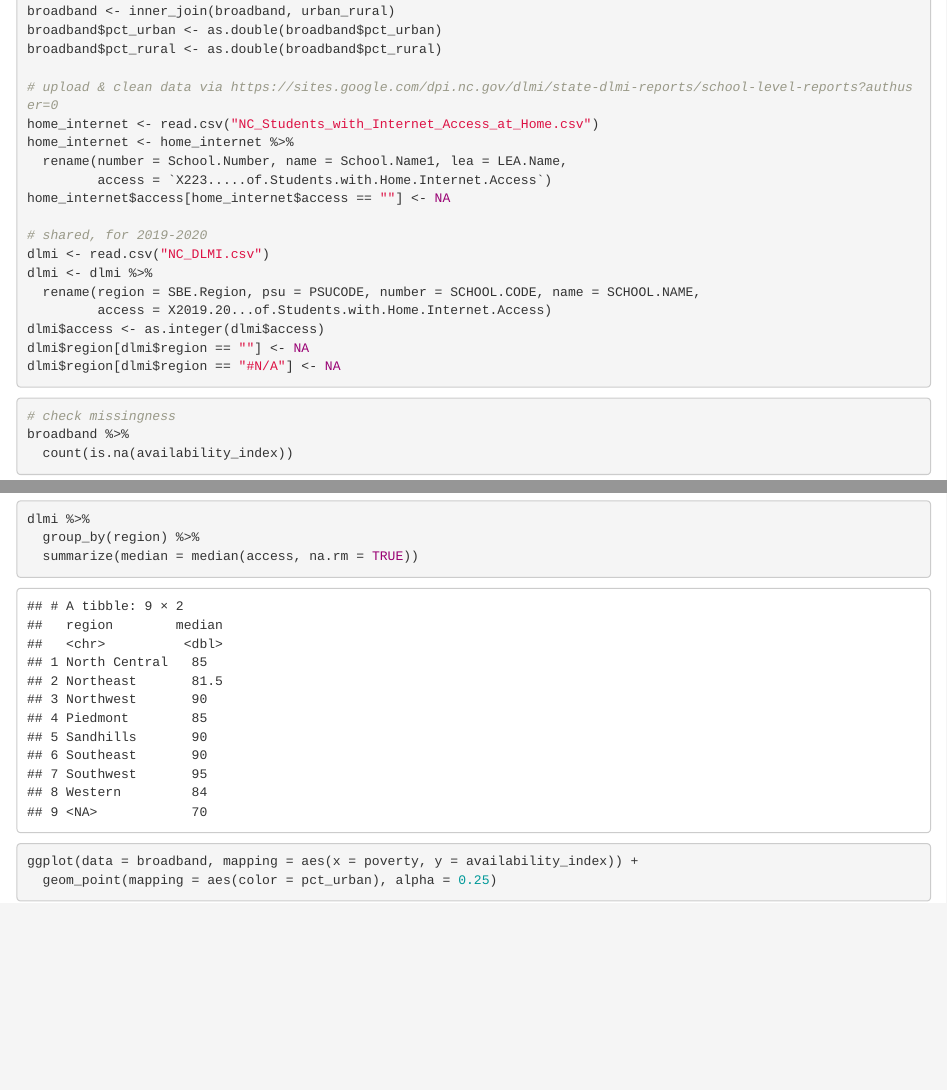
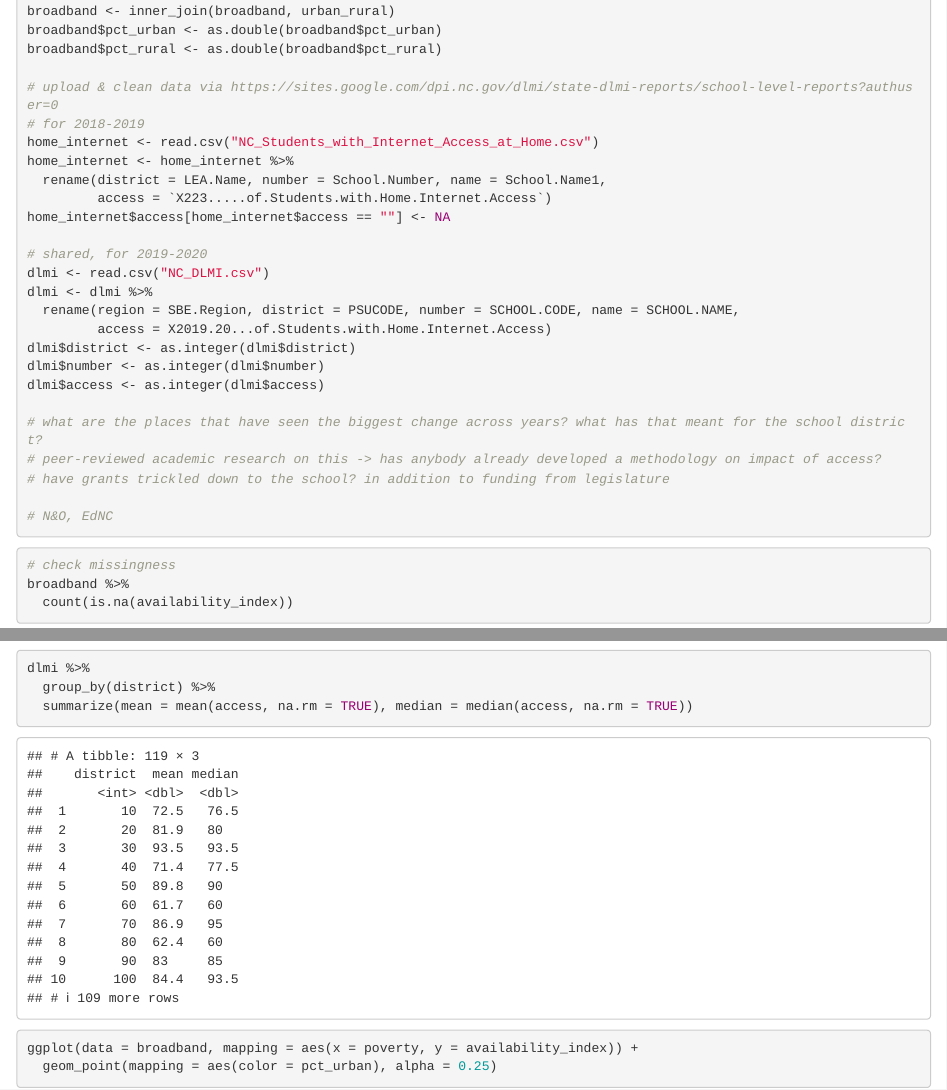
Before and after one commit to kalleyhuang/broadband-access, an R Markdown document (broadband-access.Rmd): the page in a window 1100 px wide, from 530 px down, and a second part further down, joined at a grey line. Rendered offline with R 4.5, knitr and Pandoc, with nearby package versions; some code elsewhere in the file could not run offline.

Commit message:
dlmi data

````diff
--- a/broadband-access.Rmd
+++ b/broadband-access.Rmd
@@ -39,20 +39,27 @@ broadband$pct_urban <- as.double(broadband$pct_urban)
 broadband$pct_rural <- as.double(broadband$pct_rural)
 
 # upload & clean data via https://sites.google.com/dpi.nc.gov/dlmi/state-dlmi-reports/school-level-reports?authuser=0
+# for 2018-2019
 home_internet <- read.csv("NC_Students_with_Internet_Access_at_Home.csv")
 home_internet <- home_internet %>%
-  rename(number = School.Number, name = School.Name1, lea = LEA.Name,
+  rename(district = LEA.Name, number = School.Number, name = School.Name1,
          access = `X223.....of.Students.with.Home.Internet.Access`)
 home_internet$access[home_internet$access == ""] <- NA
 
 # shared, for 2019-2020
 dlmi <- read.csv("NC_DLMI.csv")
 dlmi <- dlmi %>%
-  rename(region = SBE.Region, psu = PSUCODE, number = SCHOOL.CODE, name = SCHOOL.NAME,
+  rename(region = SBE.Region, district = PSUCODE, number = SCHOOL.CODE, name = SCHOOL.NAME,
          access = X2019.20...of.Students.with.Home.Internet.Access)
+dlmi$district <- as.integer(dlmi$district)
+dlmi$number <- as.integer(dlmi$number)
 dlmi$access <- as.integer(dlmi$access)
-dlmi$region[dlmi$region == ""] <- NA
-dlmi$region[dlmi$region == "#N/A"] <- NA
+
+# what are the places that have seen the biggest change across years? what has that meant for the school district?
+# peer-reviewed academic research on this -> has anybody already developed a methodology on impact of access?
+# have grants trickled down to the school? in addition to funding from legislature
+
+# N&O, EdNC
 ```
 
 ```{r summary_statistics}
@@ -96,8 +103,8 @@ home_internet %>%
   count(access)
 
 dlmi %>%
-  group_by(region) %>%
-  summarize(median = median(access, na.rm = TRUE))
+  group_by(district) %>%
+  summarize(mean = mean(access, na.rm = TRUE), median = median(access, na.rm = TRUE))
 ```
 
 ```{r initial_viz}
````
